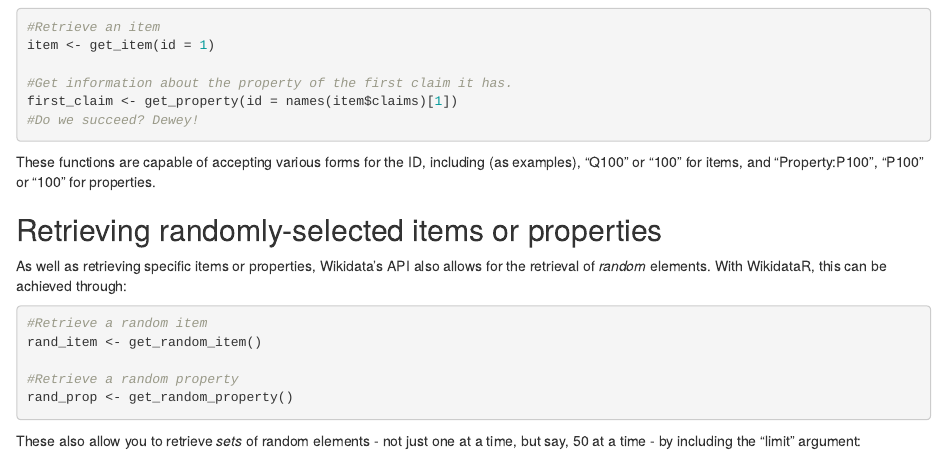
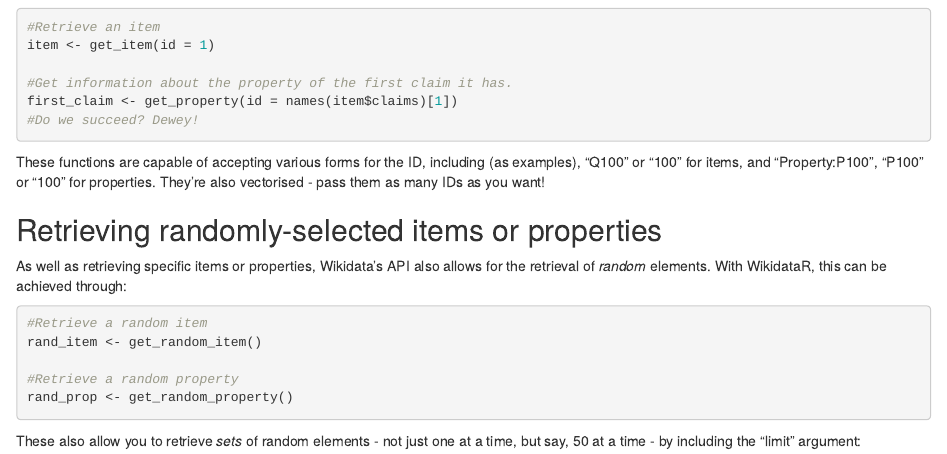
Before and after one commit to Ironholds/WikidataR, an R Markdown document (vignettes/Introduction.Rmd): the page in a window 1100 px wide, from 390 px down. Rendered offline with R 4.5, knitr and Pandoc, with nearby package versions.

Commit message:
Tweak vignette

````diff
--- a/vignettes/Introduction.Rmd
+++ b/vignettes/Introduction.Rmd
@@ -29,7 +29,7 @@
 ```
 
 These functions are capable of accepting various forms for the ID, including (as examples), "Q100" or "100"
-for items, and "Property:P100", "P100" or "100" for properties.
+for items, and "Property:P100", "P100" or "100" for properties. They're also vectorised - pass them as many IDs as you want!
 
 ## Retrieving randomly-selected items or properties
 As well as retrieving specific items or properties, Wikidata's API also allows for the retrieval of *random*
````
